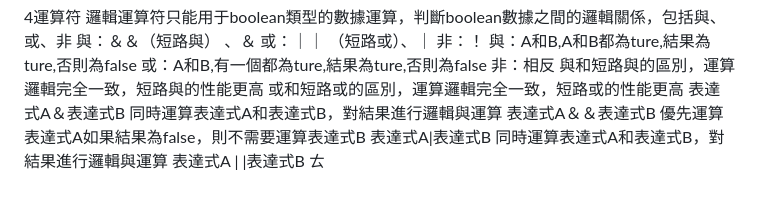
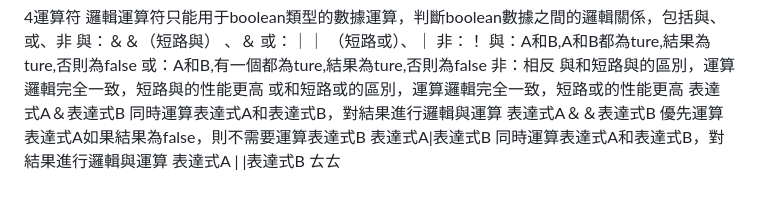
Before and after one commit to roy9177q-sys/zzy-hw, a Markdown page: Java概述/java概述.md, the part around the change. Rendered like a GitHub page.

Commit message:
vault backup: 2026-05-14 17:01:45

```diff
--- a/Java概述/java概述.md
+++ b/Java概述/java概述.md
@@ -170,4 +170,4 @@ publci void test(){
 表達式A|表達式B
 同時運算表達式A和表達式B，對結果進行邏輯與運算
 表達式A | |表達式B
-ㄊ
+ㄊㄊ
```
